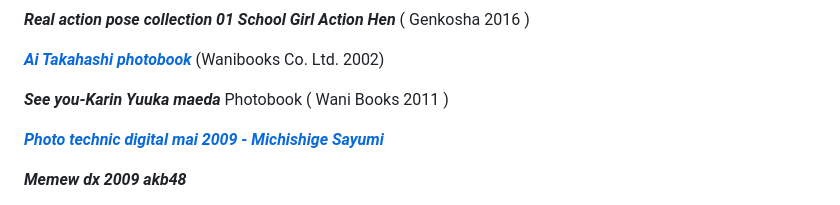
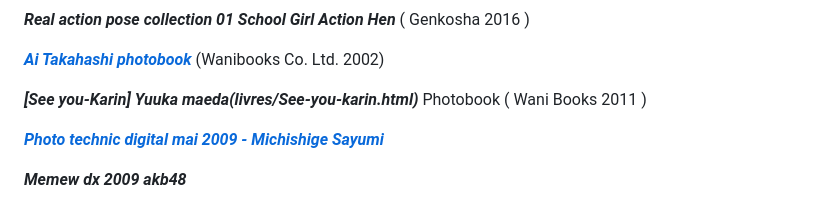
Before and after one commit to datocci/bibliotheque, a Markdown page: etagere_01_droite_haute.md, the part around the change. Drawn GitHub-style.

```diff
--- a/etagere_01_droite_haute.md
+++ b/etagere_01_droite_haute.md
@@ -38,7 +38,7 @@ première étagère droite haut
 
 ***[Ai Takahashi photobook](livres/ai-takahashi-photobook.html)*** (Wanibooks Co. Ltd. 2002)
 
-***See you-Karin Yuuka maeda*** Photobook ( Wani Books 2011 )
+***[See you-Karin] Yuuka maeda(livres/See-you-karin.html)*** Photobook ( Wani Books 2011 )
 
 ***[Photo technic digital mai 2009 - Michishige Sayumi](livres/sayumi-photo-technic-2009.html)***
 
```
